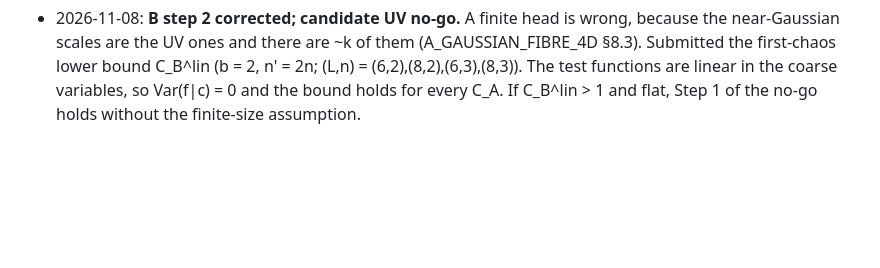
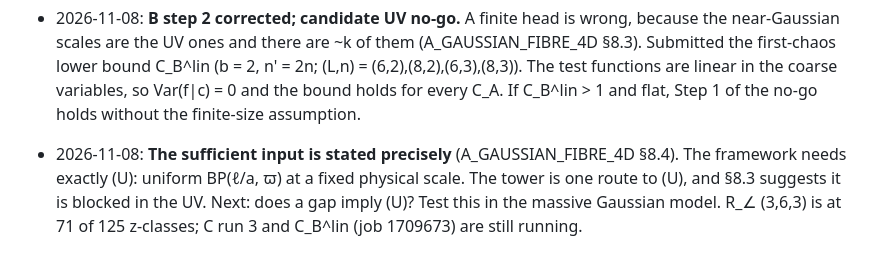
Before and after one commit to creelie/4Y-M, a Markdown page: strong-coupling/CLAY_NEXT_DIRECTIONS.md, the part around the change. Rendered like a GitHub page; blank space fills up the shorter version.

```diff
--- a/strong-coupling/CLAY_NEXT_DIRECTIONS.md
+++ b/strong-coupling/CLAY_NEXT_DIRECTIONS.md
@@ -188,3 +188,4 @@ Sources:
   - The three L = 6 configurations crashed (gesdd did not converge) and are rerunning with gesvd as job 1703813. They decide whether R_∠ is volume-stable or diverges with L, which is the question of whether the decay exponent exceeds 4.
 - 2026-11-08: **Direction B redirected.** The Gaussian route is closed, because (B′) fails and the failure is forced. B now targets the non-Gaussian source of ρ_j decay: strong-coupling smallness at the coarse end, a finite-head/summable-tail form of Cor bpuptuning, and confinement input stated as a hypothesis on ρ_j. A and C will be revisited when the R_∠ volume test and C run 3 finish.
 - 2026-11-08: **B step 2 corrected; candidate UV no-go.** A finite head is wrong, because the near-Gaussian scales are the UV ones and there are ~k of them (A_GAUSSIAN_FIBRE_4D §8.3). Submitted the first-chaos lower bound C_B^lin (b = 2, n' = 2n; (L,n) = (6,2),(8,2),(6,3),(8,3)). The test functions are linear in the coarse variables, so Var(f|c) = 0 and the bound holds for every C_A. If C_B^lin > 1 and flat, Step 1 of the no-go holds without the finite-size assumption.
+- 2026-11-08: **The sufficient input is stated precisely** (A_GAUSSIAN_FIBRE_4D §8.4). The framework needs exactly (U): uniform BP(ℓ/a, ϖ) at a fixed physical scale. The tower is one route to (U), and §8.3 suggests it is blocked in the UV. Next: does a gap imply (U)? Test this in the massive Gaussian model. R_∠ (3,6,3) is at 71 of 125 z-classes; C run 3 and C_B^lin (job 1709673) are still running.
```
Also changed, not shown: strong-coupling/forest/A_GAUSSIAN_FIBRE_4D.md (+17 -0 lines).
